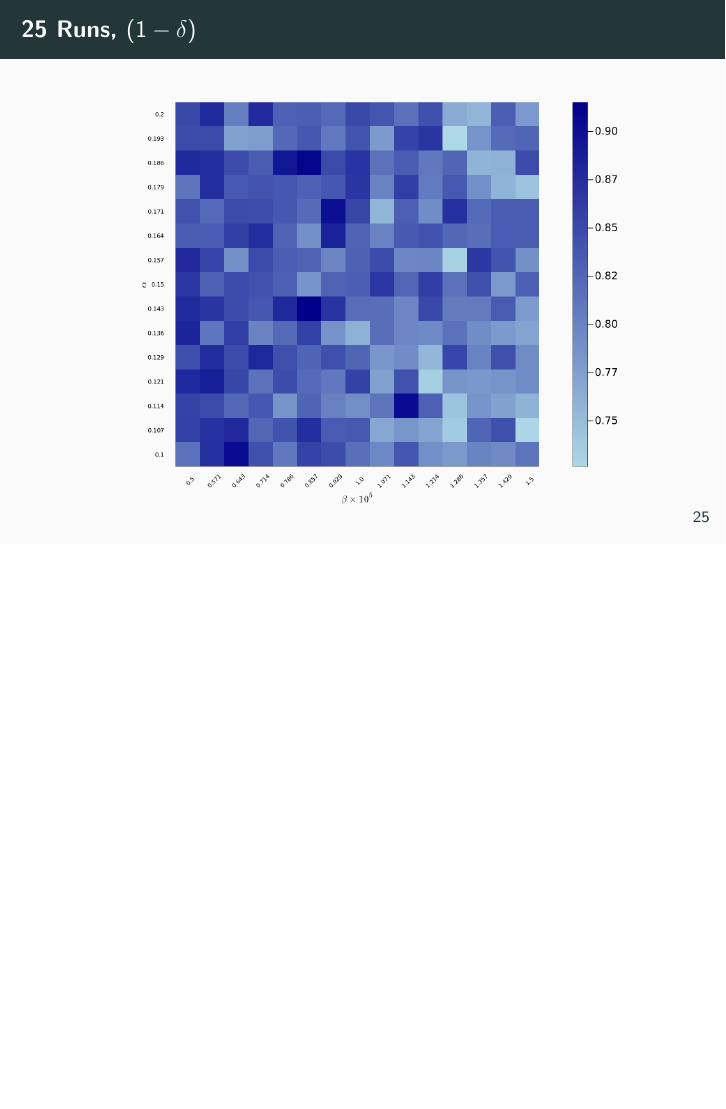
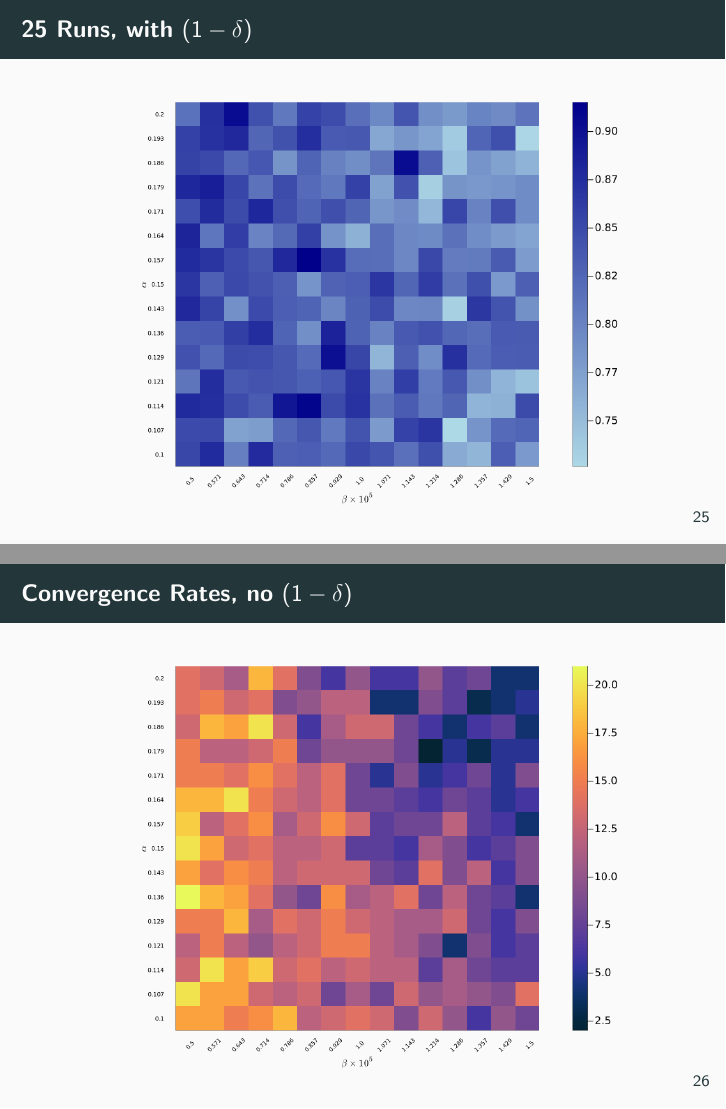
Before and after one commit to gsekeres/cornell_theory_reading_group_RL, LaTeX slides (calvano_slides/slides.tex): page 31 of 31 before the commit and pages 31 and 32 of 33 after it, the two joined at a grey line, the shorter picture padded with empty space. Compiled offline with pdfLaTeX.

Commit message:
added convergence rates

```diff
--- a/calvano_slides/slides.tex
+++ b/calvano_slides/slides.tex
@@ -262,8 +262,14 @@
 	\end{center}
 \end{frame}
 
-
-
-\begin{frame}\frametitle{25 Runs, $(1-\delta)$}
+\begin{frame}\frametitle{25 Runs, with $(1-\delta)$}
 	\begin{center}
 		\includegraphics[width=9cm]{heatmap_profit_gain_25_delta.png}
+	\end{center}
+\end{frame}
+
+\begin{frame}\frametitle{Convergence Rates, no $(1-\delta)$}
+	\begin{center}
+		\includegraphics[width=9cm]{heatmap_convergence_counts_25_nodelta.png}
+	\end{center}
+\end{frame}
```
Also changed, not shown: calvano_slides/heatmap_convergence_counts_25_delta.png (added), calvano_slides/heatmap_convergence_counts_25_nodelta.png (added), calvano_slides/heatmap_plot.png, calvano_slides/heatmap_profit_gain_25_delta.png, calvano_slides/heatmap_profit_gain_25_nodelta.png, calvano_slides/heatmap_profit_gain_gs.png (deleted), calvano_slides/heatmap_profit_gain_once.png, calvano_slides/slides.tex (6 more changed lines), 3 other files.
